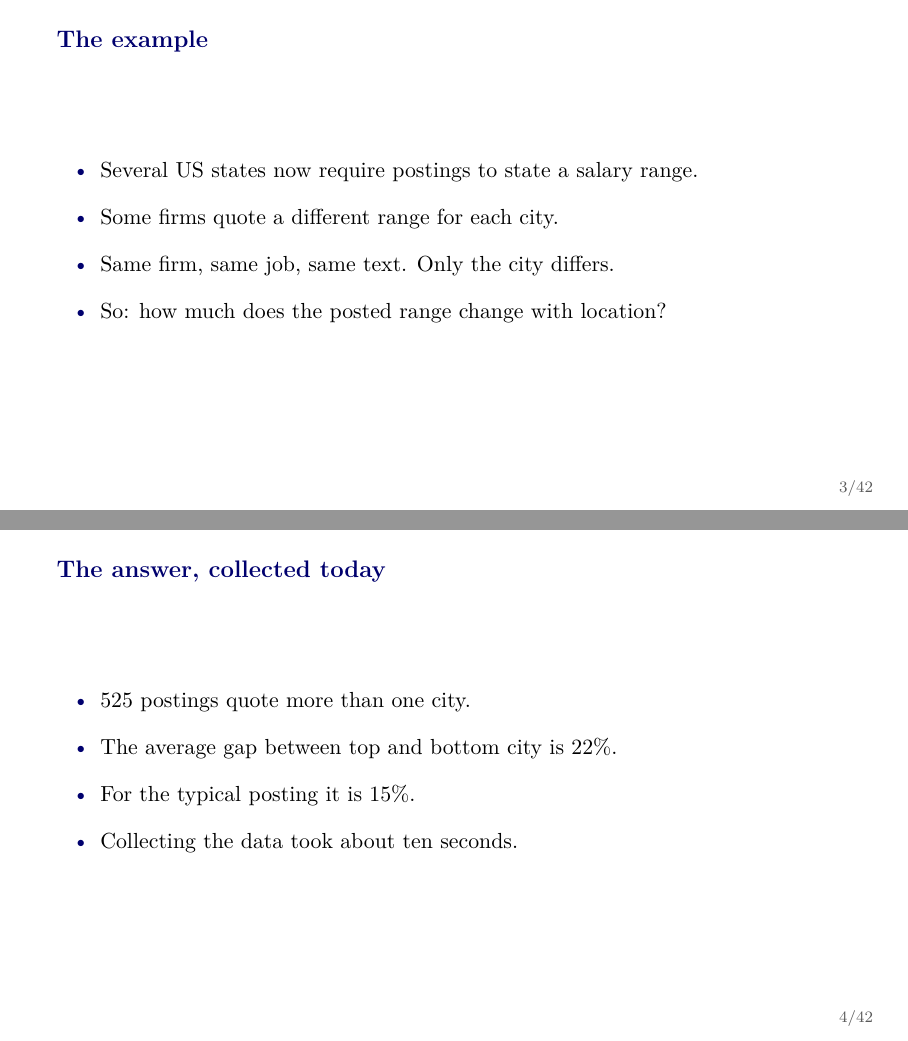
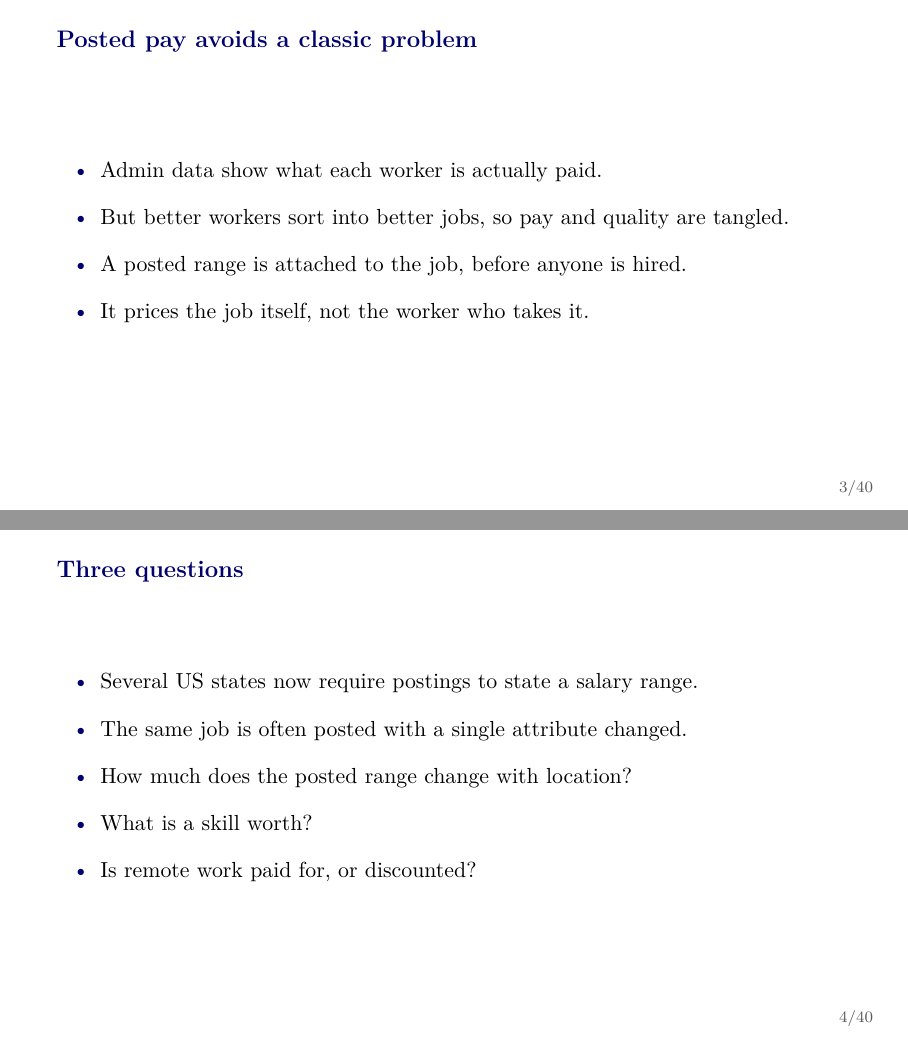
Before and after one commit to ChristosMylonakisCEMFI/CSS-DataScience, LaTeX slides (slides/web-scraping/web_scraping.tex): pages 3 and 4 of 52 before the commit and pages 3 and 4 of 50 after it, joined at a grey line. Compiled offline with pdfLaTeX.

Commit message:
Rebuild the scraping motivation around the three questions
The motivating slide set up the location question alone, although the
session goes on to price skills and remote work as well. It now states
all three, after the argument for posted pay rather than before it: the
reason the exercise is worth doing should come before what it asks.

Drops the slide answering the location question, since the answers
belong with the analysis, and the plan slide, which the section outline
already covers.

Also brings every slide down to at most five bullets, by merging closely
related lines rather than dropping any: the ladder of what to try, the
rules for scraping responsibly, the closing summary, and the reading of
the band-width result.

```diff
--- a/slides/web-scraping/web_scraping.tex
+++ b/slides/web-scraping/web_scraping.tex
@@ -53,36 +53,20 @@
 \end{frame}
 
 % =============================================================================
-\begin{frame}{The example}
-\begin{wideitemize}
-  \item Several US states now require postings to state a salary range.
-  \item Some firms quote a different range for each city.
-  \item Same firm, same job, same text. Only the city differs.
-  \item So: how much does the posted range change with location?
-\end{wideitemize}
-\end{frame}
-
-% =============================================================================
-\begin{frame}{The answer, collected today}
-\begin{wideitemize}
-  \item 525 postings quote more than one city.
-  \item The average gap between top and bottom city is 22\%.
-  \item For the typical posting it is 15\%.
-  \item Collecting the data took about ten seconds.
-\end{wideitemize}
-\end{frame}
-
-% =============================================================================
 \begin{frame}{Posted pay avoids a classic problem}
 \begin{wideitemize}
   \item Admin data show what each worker is actually paid.
-  \item But better workers sort into better jobs and better firms.
-  \item So pay and worker quality are tangled in those wages.
+  \item But better workers sort into better jobs, so pay and quality are tangled.
   \item A posted range is attached to the job, before anyone is hired.
   \item It prices the job itself, not the worker who takes it.
 \end{wideitemize}
 \end{frame}
 
 % =============================================================================
-\begin{frame}{Plan}
+\begin{frame}{Three questions}
 \begin{wideitemize}
+  \item Several US states now require postings to state a salary range.
+  \item The same job is often posted with a single attribute changed.
+  \item How much does the posted range change with location?
+  \item What is a skill worth?
+  \item Is remote work paid for, or discounted?
```
Also changed, not shown: slides/web-scraping/web_scraping.pdf, slides/web-scraping/web_scraping.tex (20 more changed lines).
